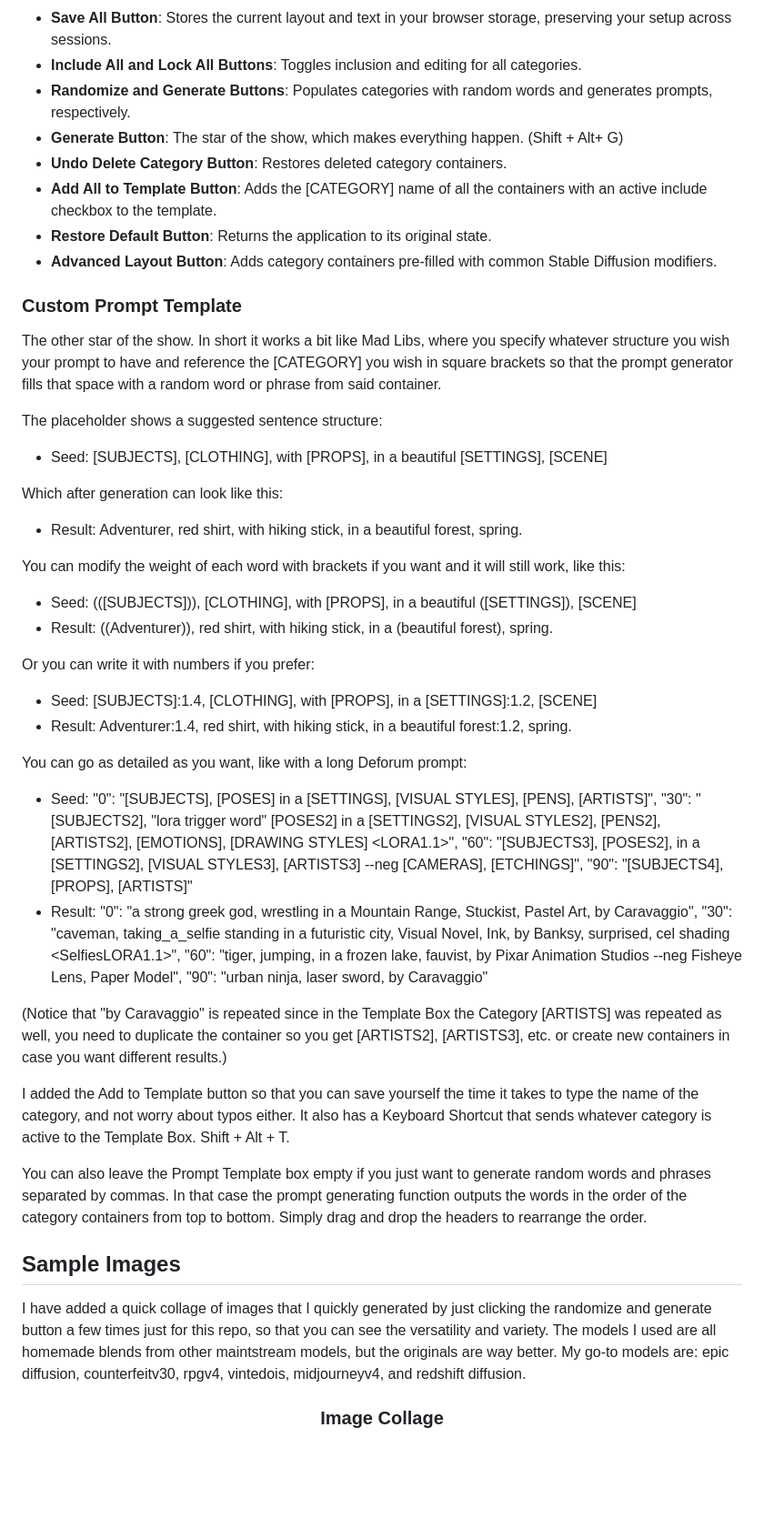
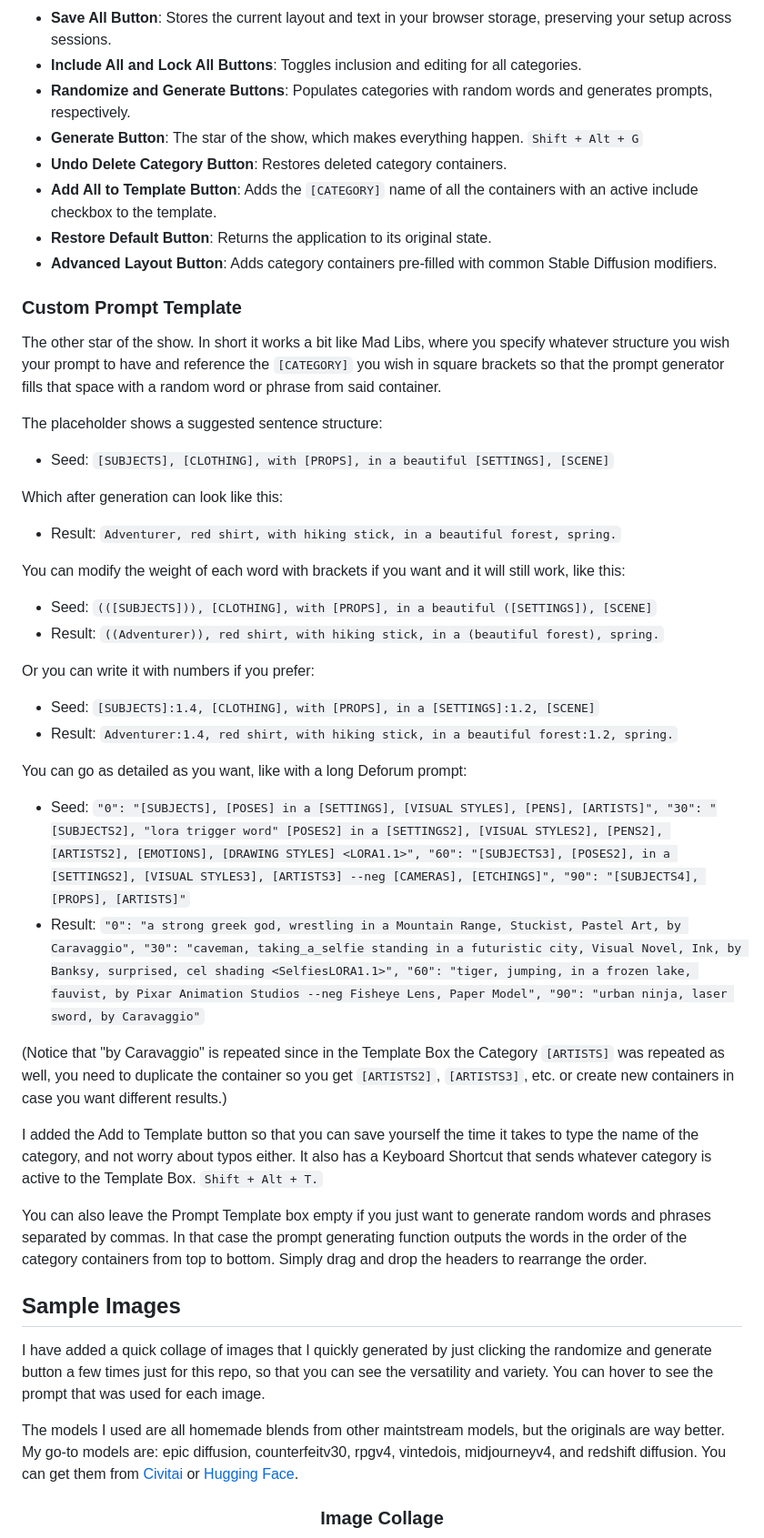
Before and after one commit to SpriteSixis/Prompt-Generator-for-AI-Text-to-Image-Models, a Markdown page: README.md, the part around one of its changes. Shown at 91% size. Rendered like a GitHub page; blank space fills up the shorter version.

```diff
--- a/README.md
+++ b/README.md
@@ -40,50 +40,52 @@ Each category container includes:
 - **Save All Button**: Stores the current layout and text in your browser storage, preserving your setup across sessions.
 - **Include All and Lock All Buttons**: Toggles inclusion and editing for all categories.
 - **Randomize and Generate Buttons**: Populates categories with random words and generates prompts, respectively.
-- **Generate Button**: The star of the show, which makes everything happen. (Shift + Alt+ G)
+- **Generate Button**: The star of the show, which makes everything happen. `Shift + Alt + G`
 - **Undo Delete Category Button**: Restores deleted category containers.
-- **Add All to Template Button**: Adds the [CATEGORY] name of all the containers with an active include checkbox to the template.
+- **Add All to Template Button**: Adds the `[CATEGORY]` name of all the containers with an active include checkbox to the template.
 - **Restore Default Button**: Returns the application to its original state.
 - **Advanced Layout Button**: Adds category containers pre-filled with common Stable Diffusion modifiers.
 
 ### Custom Prompt Template
 
-The other star of the show. In short it works a bit like Mad Libs, where you specify whatever structure you wish your prompt to have and reference the [CATEGORY] you wish in square brackets so that the prompt generator fills that space with a random word or phrase from said container.
+The other star of the show. In short it works a bit like Mad Libs, where you specify whatever structure you wish your prompt to have and reference the `[CATEGORY]` you wish in square brackets so that the prompt generator fills that space with a random word or phrase from said container.
 
 The placeholder shows a suggested sentence structure:
 
-- Seed: [SUBJECTS], [CLOTHING], with [PROPS], in a beautiful [SETTINGS], [SCENE]
+- Seed: `[SUBJECTS], [CLOTHING], with [PROPS], in a beautiful [SETTINGS], [SCENE]`
 
 Which after generation can look like this:
 
-- Result: Adventurer, red shirt, with hiking stick, in a beautiful forest, spring.
+- Result: `Adventurer, red shirt, with hiking stick, in a beautiful forest, spring.`
 
 You can modify the weight of each word with brackets if you want and it will still work, like this:
 
-- Seed: (([SUBJECTS])), [CLOTHING], with [PROPS], in a beautiful ([SETTINGS]), [SCENE]
-- Result: ((Adventurer)), red shirt, with hiking stick, in a (beautiful forest), spring.
+- Seed: `(([SUBJECTS])), [CLOTHING], with [PROPS], in a beautiful ([SETTINGS]), [SCENE]`
+- Result: `((Adventurer)), red shirt, with hiking stick, in a (beautiful forest), spring.`
 
 Or you can write it with numbers if you prefer:
 
-- Seed: [SUBJECTS]:1.4, [CLOTHING], with [PROPS], in a [SETTINGS]:1.2, [SCENE]
-- Result: Adventurer:1.4, red shirt, with hiking stick, in a beautiful forest:1.2, spring.
+- Seed: `[SUBJECTS]:1.4, [CLOTHING], with [PROPS], in a [SETTINGS]:1.2, [SCENE]`
+- Result: `Adventurer:1.4, red shirt, with hiking stick, in a beautiful forest:1.2, spring.`
 
 You can go as detailed as you want, like with a long Deforum prompt:
 
-- Seed: "0": "[SUBJECTS], [POSES] in a [SETTINGS], [VISUAL STYLES], [PENS], [ARTISTS]",
-    "30": "[SUBJECTS2], "lora trigger word" [POSES2] in a [SETTINGS2], [VISUAL STYLES2], [PENS2], [ARTISTS2], [EMOTIONS], [DRAWING STYLES] <LORA1.1>", "60": "[SUBJECTS3], [POSES2], in a [SETTINGS2], [VISUAL STYLES3], [ARTISTS3] --neg [CAMERAS], [ETCHINGS]", "90": "[SUBJECTS4], [PROPS], [ARTISTS]"
-- Result: "0": "a strong greek god, wrestling in a Mountain Range, Stuckist, Pastel Art, by Caravaggio",
-    "30": "caveman, taking_a_selfie standing in a futuristic city, Visual Novel, Ink, by Banksy, surprised, cel shading <SelfiesLORA1.1>", "60": "tiger, jumping, in a frozen lake, fauvist, by Pixar Animation Studios --neg Fisheye Lens, Paper Model", "90": "urban ninja, laser sword, by Caravaggio"
+- Seed: `"0": "[SUBJECTS], [POSES] in a [SETTINGS], [VISUAL STYLES], [PENS], [ARTISTS]",
+    "30": "[SUBJECTS2], "lora trigger word" [POSES2] in a [SETTINGS2], [VISUAL STYLES2], [PENS2], [ARTISTS2], [EMOTIONS], [DRAWING STYLES] <LORA1.1>", "60": "[SUBJECTS3], [POSES2], in a [SETTINGS2], [VISUAL STYLES3], [ARTISTS3] --neg [CAMERAS], [ETCHINGS]", "90": "[SUBJECTS4], [PROPS], [ARTISTS]"`
+- Result: `"0": "a strong greek god, wrestling in a Mountain Range, Stuckist, Pastel Art, by Caravaggio",
+    "30": "caveman, taking_a_selfie standing in a futuristic city, Visual Novel, Ink, by Banksy, surprised, cel shading <SelfiesLORA1.1>", "60": "tiger, jumping, in a frozen lake, fauvist, by Pixar Animation Studios --neg Fisheye Lens, Paper Model", "90": "urban ninja, laser sword, by Caravaggio"`
 
-(Notice that "by Caravaggio" is repeated since in the Template Box the Category [ARTISTS] was repeated as well, you need to duplicate the container so you get [ARTISTS2], [ARTISTS3], etc. or create new containers in case you want different results.)
+(Notice that "by Caravaggio" is repeated since in the Template Box the Category `[ARTISTS]` was repeated as well, you need to duplicate the container so you get `[ARTISTS2]`, `[ARTISTS3]`, etc. or create new containers in case you want different results.)
 
-I added the Add to Template button so that you can save yourself the time it takes to type the name of the category, and not worry about typos either. It also has a Keyboard Shortcut that sends whatever category is active to the Template Box. Shift + Alt + T.
+I added the Add to Template button so that you can save yourself the time it takes to type the name of the category, and not worry about typos either. It also has a Keyboard Shortcut that sends whatever category is active to the Template Box. `Shift + Alt + T.`
 
 You can also leave the Prompt Template box empty if you just want to generate random words and phrases separated by commas. In that case the prompt generating function outputs the words in the order of the category containers from top to bottom. Simply drag and drop the headers to rearrange the order.
 
 ## Sample Images
 
-I have added a quick collage of images that I quickly generated by just clicking the randomize and generate button a few times just for this repo, so that you can see the versatility and variety. The models I used are all homemade blends from other maintstream models, but the originals are way better. My go-to models are: epic diffusion, counterfeitv30, rpgv4, vintedois, midjourneyv4, and redshift diffusion.
+I have added a quick collage of images that I quickly generated by just clicking the randomize and generate button a few times just for this repo, so that you can see the versatility and variety. You can hover to see the prompt that was used for each image.
+
+The models I used are all homemade blends from other maintstream models, but the originals are way better. My go-to models are: epic diffusion, counterfeitv30, rpgv4, vintedois, midjourneyv4, and redshift diffusion. You can get them from [Civitai](https://civitai.com/) or [Hugging Face](https://huggingface.co/models?pipeline_tag=text-to-image&p=1&sort=downloads).
 
 <!-- Image Collage -->
 <div align="center">
```
Also changed, not shown: other parts of README.md (+43 -41 lines).
